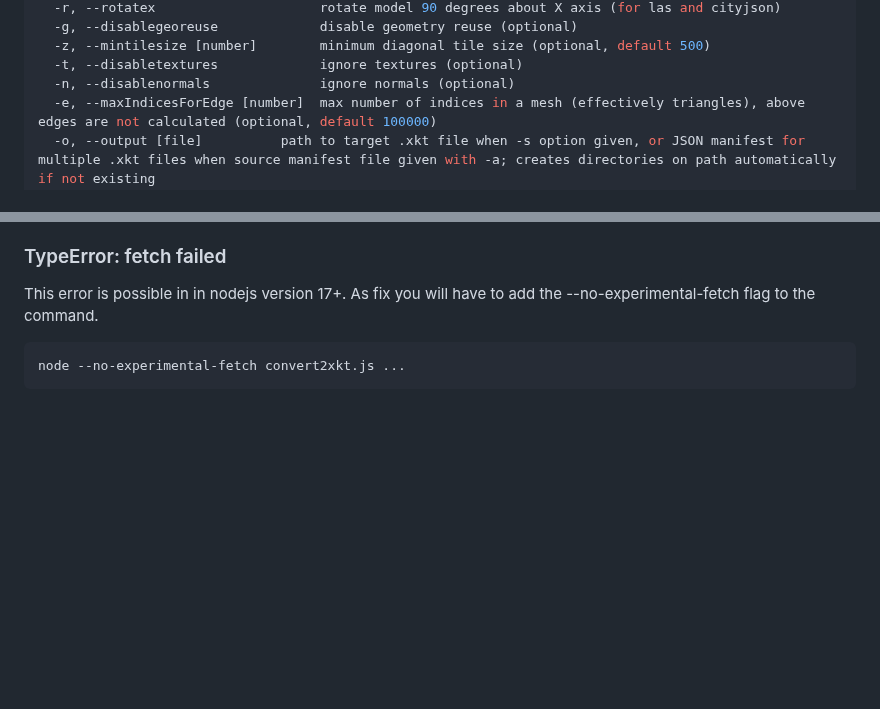
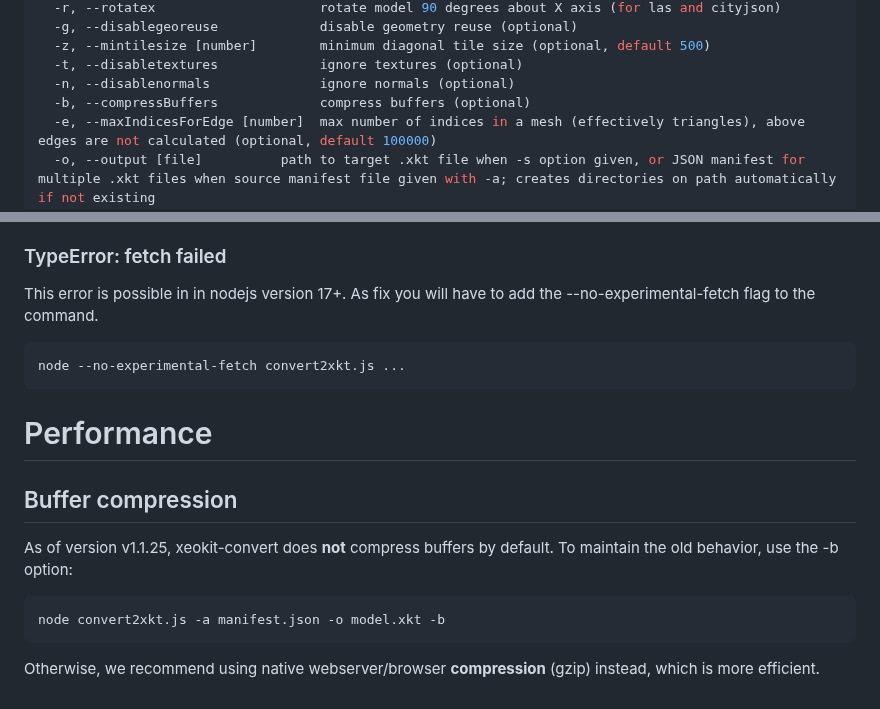
Before and after one commit to xeokit/xeokit-convert, a Markdown page: README.md, 2 parts joined by grey strips. Rendered like a GitHub page; blank space fills up the shorter version.

Commit message:
chore(docs): Update documentation regarding buffer compression

`````diff
--- a/README.md
+++ b/README.md
@@ -186,6 +186,7 @@ Options:
   -z, --mintilesize [number]        minimum diagonal tile size (optional, default 500)
   -t, --disabletextures             ignore textures (optional)
   -n, --disablenormals              ignore normals (optional)
+  -b, --compressBuffers             compress buffers (optional)
   -e, --maxIndicesForEdge [number]  max number of indices in a mesh (effectively triangles), above edges are not calculated (optional, default 100000)
   -o, --output [file]          path to target .xkt file when -s option given, or JSON manifest for multiple .xkt files when source manifest file given with -a; creates directories on path automatically if not existing
   -l, --log                    enable logging (optional)
@@ -875,3 +876,16 @@ This error is possible in in nodejs version 17+. As fix you will have to add the
 ````bash
 node --no-experimental-fetch convert2xkt.js ...
 ````
+
+# Performance
+
+## Buffer compression
+
+As of version v1.1.25, xeokit-convert does **not** compress buffers by default.
+To maintain the old behavior, use the -b option:
+
+```bash
+node convert2xkt.js -a manifest.json -o model.xkt -b
+```
+
+Otherwise, we recommend using native webserver/browser **compression** (gzip) instead, which is more efficient.
`````
